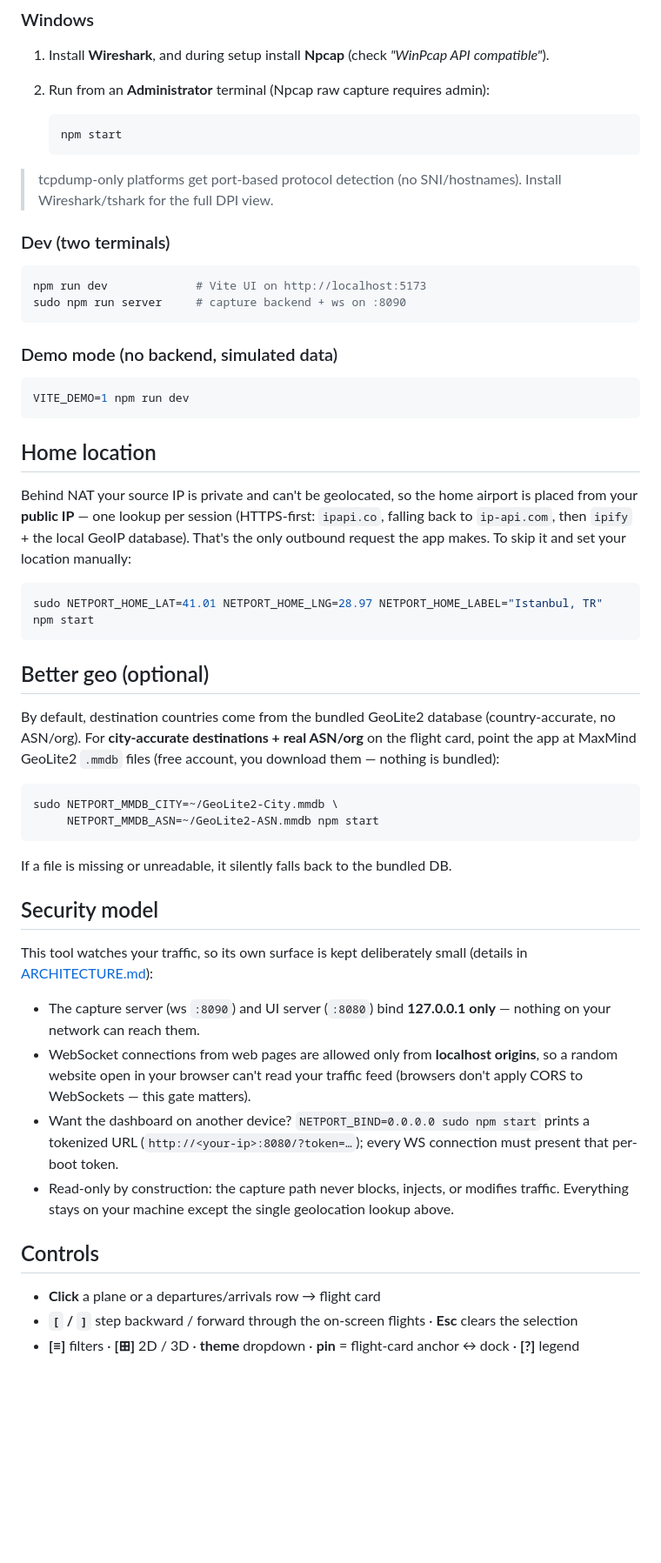
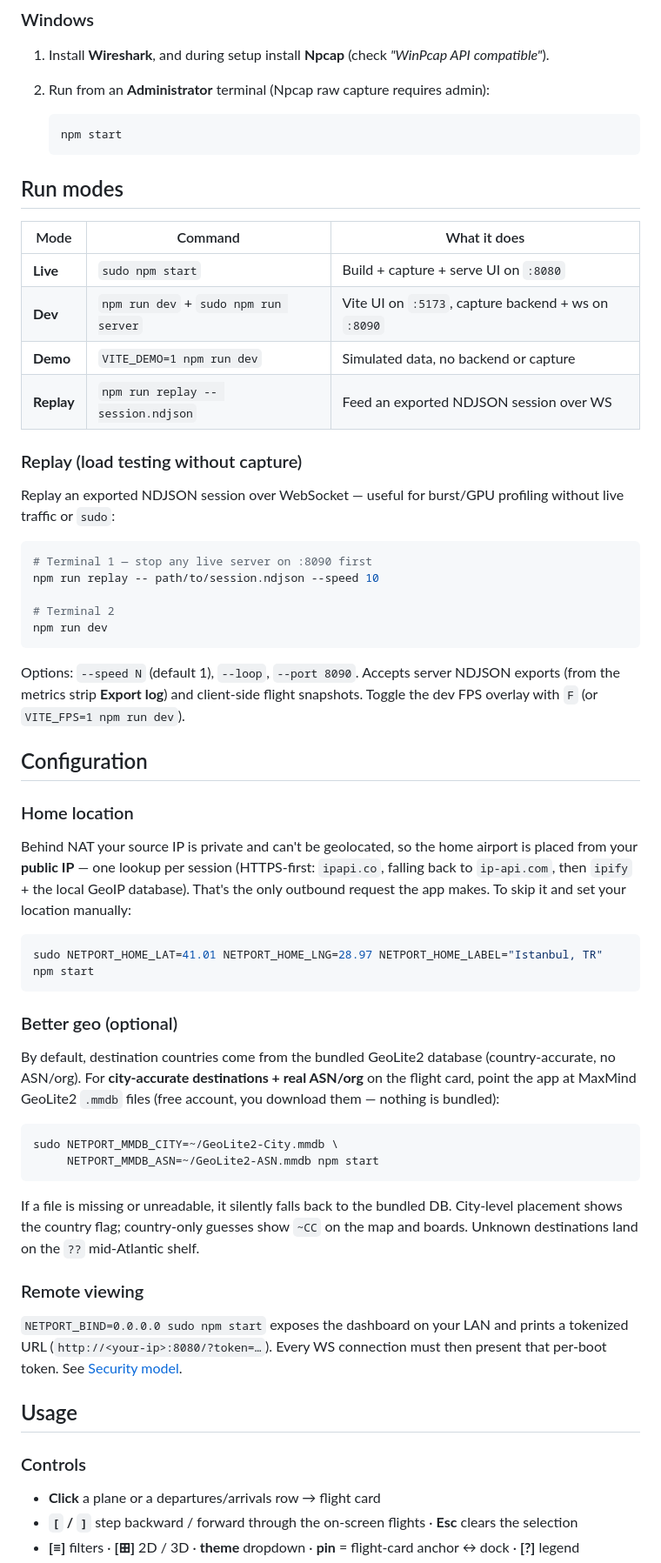
Before and after one commit to atahan99/Netport-Radar, a Markdown page: README.md, the part around one of its changes. Shown at 87% size. Rendered like a GitHub page; blank space fills up the shorter version.

````diff
--- a/README.md
+++ b/README.md
@@ -68,40 +87,51 @@ normal user.
    npm start
    ```
 
-> tcpdump-only platforms get port-based protocol detection (no SNI/hostnames).
-> Install Wireshark/tshark for the full DPI view.
+## Run modes
 
-### Dev (two terminals)
+| Mode | Command | What it does |
+| --- | --- | --- |
+| **Live** | `sudo npm start` | Build + capture + serve UI on `:8080` |
+| **Dev** | `npm run dev` + `sudo npm run server` | Vite UI on `:5173`, capture backend + ws on `:8090` |
+| **Demo** | `VITE_DEMO=1 npm run dev` | Simulated data, no backend or capture |
+| **Replay** | `npm run replay -- session.ndjson` | Feed an exported NDJSON session over WS |
+
+### Replay (load testing without capture)
+
+Replay an exported NDJSON session over WebSocket — useful for burst/GPU
+profiling without live traffic or `sudo`:
 
 ```bash
-npm run dev             # Vite UI on http://localhost:5173
-sudo npm run server     # capture backend + ws on :8090
+# Terminal 1 — stop any live server on :8090 first
+npm run replay -- path/to/session.ndjson --speed 10
+
+# Terminal 2
+npm run dev
 ```
 
-### Demo mode (no backend, simulated data)
+Options: `--speed N` (default 1), `--loop`, `--port 8090`. Accepts server NDJSON
+exports (from the metrics strip **Export log**) and client-side flight snapshots.
+Toggle the dev FPS overlay with `F` (or `VITE_FPS=1 npm run dev`).
 
-```bash
-VITE_DEMO=1 npm run dev
-```
+## Configuration
 
-## Home location
+### Home location
 
-Behind NAT your source IP is private and can't be geolocated, so the home
-airport is placed from your **public IP** — one lookup per session
-(HTTPS-first: `ipapi.co`, falling back to `ip-api.com`, then `ipify` + the
-local GeoIP database). That's the only outbound request the app makes. To skip
-it and set your location manually:
+Behind NAT your source IP is private and can't be geolocated, so the home airport
+is placed from your **public IP** — one lookup per session (HTTPS-first: `ipapi.co`,
+falling back to `ip-api.com`, then `ipify` + the local GeoIP database). That's the
+only outbound request the app makes. To skip it and set your location manually:
 
 ```bash
 sudo NETPORT_HOME_LAT=41.01 NETPORT_HOME_LNG=28.97 NETPORT_HOME_LABEL="Istanbul, TR" npm start
 ```
 
-## Better geo (optional)
+### Better geo (optional)
 
 By default, destination countries come from the bundled GeoLite2 database
-(country-accurate, no ASN/org). For **city-accurate destinations + real
-ASN/org** on the flight card, point the app at MaxMind GeoLite2 `.mmdb` files
-(free account, you download them — nothing is bundled):
+(country-accurate, no ASN/org). For **city-accurate destinations + real ASN/org**
+on the flight card, point the app at MaxMind GeoLite2 `.mmdb` files (free account,
+you download them — nothing is bundled):
 
 ```bash
 sudo NETPORT_MMDB_CITY=~/GeoLite2-City.mmdb \
@@ -109,25 +139,18 @@ sudo NETPORT_MMDB_CITY=~/GeoLite2-City.mmdb \
 ```
 
 If a file is missing or unreadable, it silently falls back to the bundled DB.
+City-level placement shows the country flag; country-only guesses show `~CC` on
+the map and boards. Unknown destinations land on the `??` mid-Atlantic shelf.
 
-## Security model
+### Remote viewing
 
-This tool watches your traffic, so its own surface is kept deliberately small
-(details in [ARCHITECTURE.md](ARCHITECTURE.md)):
+`NETPORT_BIND=0.0.0.0 sudo npm start` exposes the dashboard on your LAN and prints
+a tokenized URL (`http://<your-ip>:8080/?token=…`). Every WS connection must then
+present that per-boot token. See [Security model](#security-model).
 
-- The capture server (ws `:8090`) and UI server (`:8080`) bind
-  **127.0.0.1 only** — nothing on your network can reach them.
-- WebSocket connections from web pages are allowed only from **localhost
-  origins**, so a random website open in your browser can't read your traffic
-  feed (browsers don't apply CORS to WebSockets — this gate matters).
-- Want the dashboard on another device? `NETPORT_BIND=0.0.0.0 sudo npm start`
-  prints a tokenized URL (`http://<your-ip>:8080/?token=…`); every WS
-  connection must present that per-boot token.
-- Read-only by construction: the capture path never blocks, injects, or
-  modifies traffic. Everything stays on your machine except the single
-  geolocation lookup above.
+## Usage
 
-## Controls
+### Controls
 
 - **Click** a plane or a departures/arrivals row → flight card
 - **`[` / `]`** step backward / forward through the on-screen flights · **Esc** clears the selection
````
Also changed, not shown: other parts of README.md (+99 -50 lines), ARCHITECTURE.md (+99 -43 lines), TESTING.md (added, +36 -0 lines), docs/screenshot-filters.png (added), docs/screenshot-flight-card.png (added), docs/screenshot-globe-3d.png (added), docs/screenshot-map-2d.png (added).
